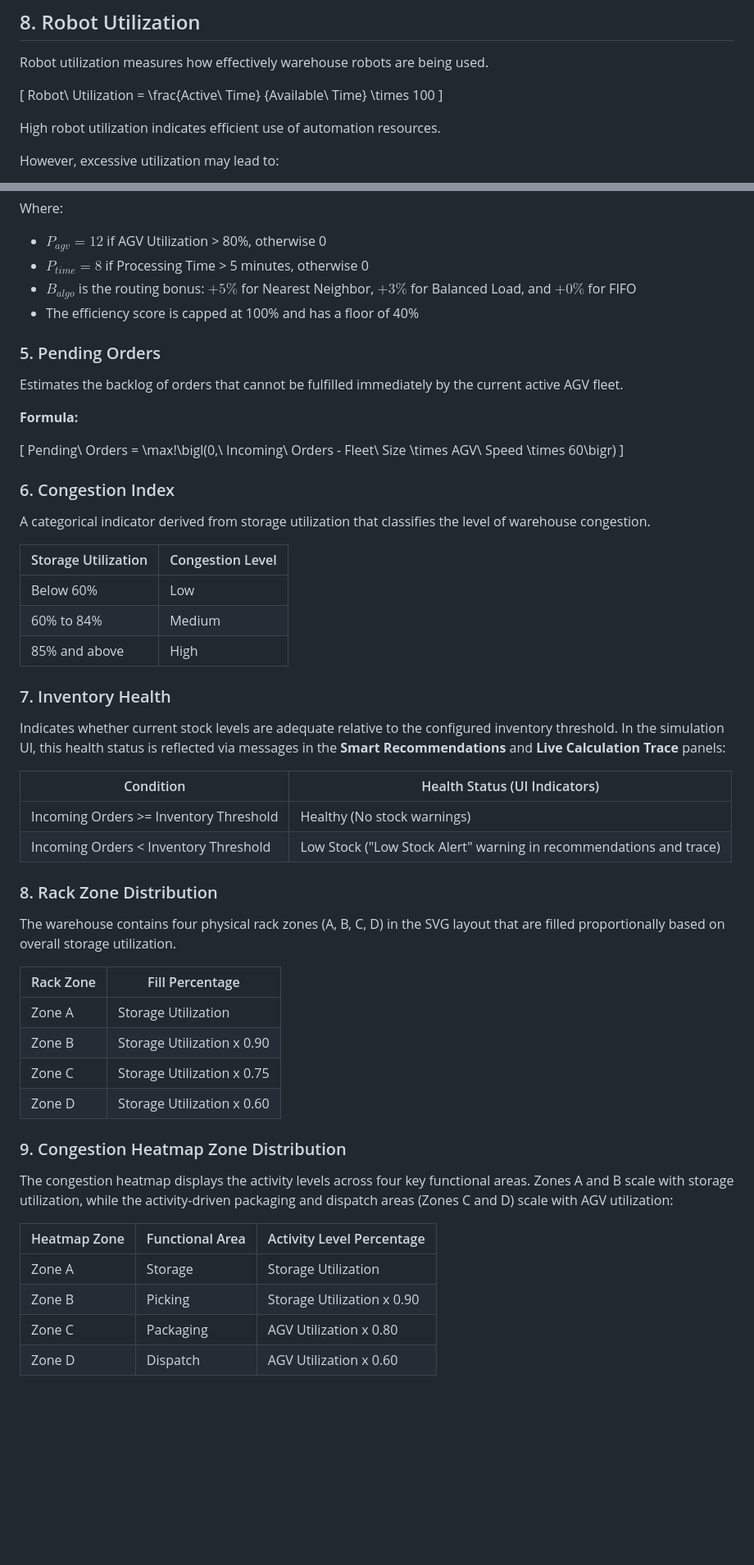
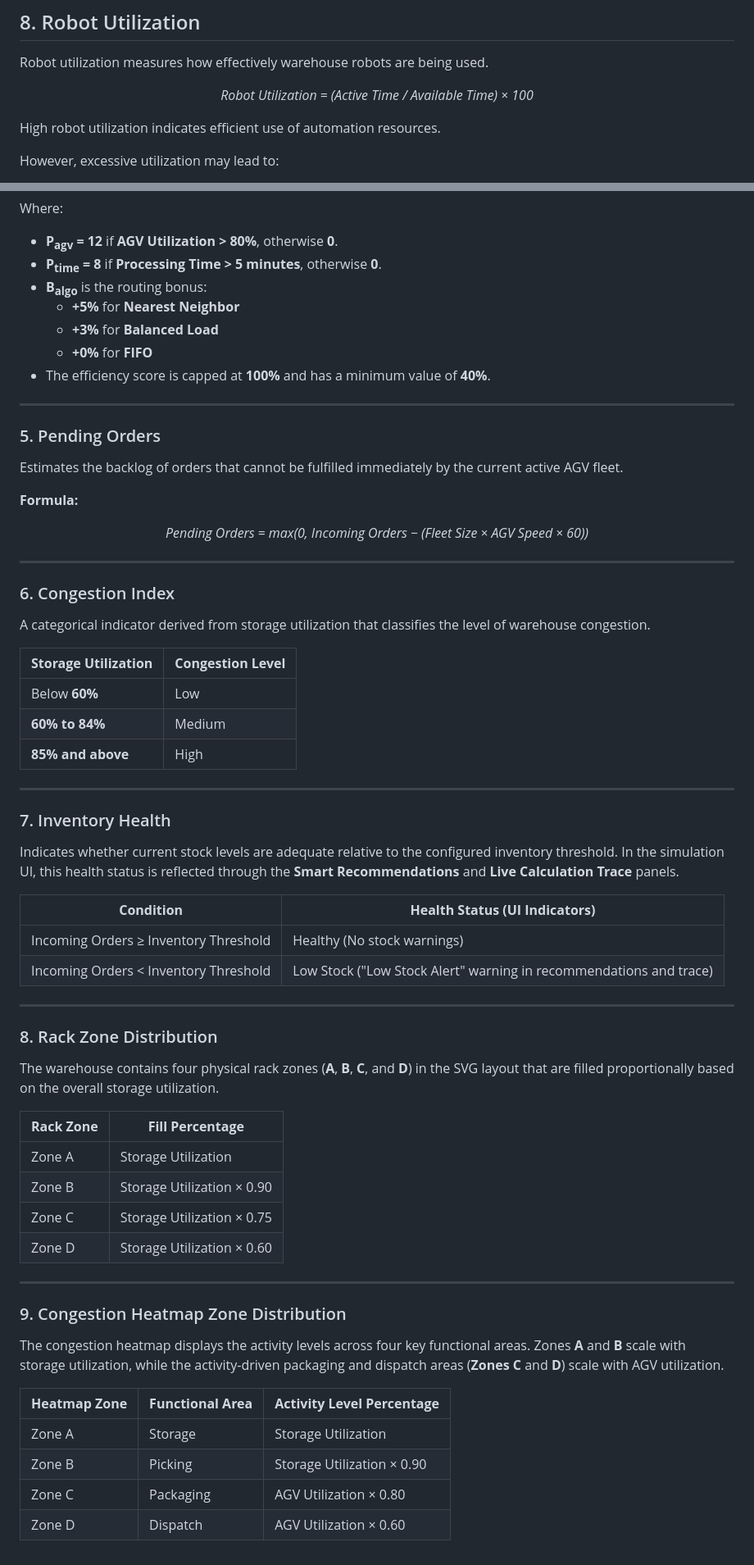
Before and after one commit to vlabsdei/VLab_Kripa, a Markdown page: exp-4-smart-warehouse-management/theory.md, 2 parts joined by grey strips. Shown at 82% size. GitHub-like rendering; blank space fills up the shorter version.

```diff
--- a/exp-4-smart-warehouse-management/theory.md
+++ b/exp-4-smart-warehouse-management/theory.md
@@ -137,12 +145,9 @@ A lower processing time indicates a more efficient warehouse operation.
 
 Robot utilization measures how effectively warehouse robots are being used.
 
-\[
-Robot\ Utilization =
-\frac{Active\ Time}
-{Available\ Time}
-\times 100
-\]
+<p align="center">
+<i>Robot Utilization = (Active Time / Available Time) × 100</i>
+</p>
 
 High robot utilization indicates efficient use of automation resources.
 
@@ -295,52 +326,71 @@ Efficiency = \max\!\Bigl(40,\ \min\!\bigl(100,\ 100 - (Utilization \times 0.3) -
 
 Where:
-- $P_{agv} = 12$ if AGV Utilization > 80%, otherwise 0
-- $P_{time} = 8$ if Processing Time > 5 minutes, otherwise 0
-- $B_{algo}$ is the routing bonus: $+5\%$ for Nearest Neighbor, $+3\%$ for Balanced Load, and $+0\%$ for FIFO
-- The efficiency score is capped at 100% and has a floor of 40%
+
+- **P<sub>agv</sub> = 12** if **AGV Utilization > 80%**, otherwise **0**.
+- **P<sub>time</sub> = 8** if **Processing Time > 5 minutes**, otherwise **0**.
+- **B<sub>algo</sub>** is the routing bonus:
+  - **+5%** for **Nearest Neighbor**
+  - **+3%** for **Balanced Load**
+  - **+0%** for **FIFO**
+- The efficiency score is capped at **100%** and has a minimum value of **40%**.
+
+---
 
 ### 5. Pending Orders
+
 Estimates the backlog of orders that cannot be fulfilled immediately by the current active AGV fleet.
 
 **Formula:**
 
-\[
-Pending\ Orders = \max\!\bigl(0,\ Incoming\ Orders - Fleet\ Size \times AGV\ Speed \times 60\bigr)
-\]
+<p align="center">
+<i>Pending Orders = max(0, Incoming Orders − (Fleet Size × AGV Speed × 60))</i>
+</p>
+
+---
 
 ### 6. Congestion Index
+
 A categorical indicator derived from storage utilization that classifies the level of warehouse congestion.
 
-| Storage Utilization | Congestion Level |
-|---------------------|-----------------|
-| Below 60% | Low |
-| 60% to 84% | Medium |
-| 85% and above | High |
+| **Storage Utilization** | **Congestion Level** |
+|-------------------------|----------------------|
+| Below **60%** | Low |
+| **60% to 84%** | Medium |
+| **85% and above** | High |
+
+---
 
 ### 7. Inventory Health
-Indicates whether current stock levels are adequate relative to the configured inventory threshold. In the simulation UI, this health status is reflected via messages in the **Smart Recommendations** and **Live Calculation Trace** panels:
 
-| Condition | Health Status (UI Indicators) |
-|-----------|--------------|
-| Incoming Orders >= Inventory Threshold | Healthy (No stock warnings) |
+Indicates whether current stock levels are adequate relative to the configured inventory threshold. In the simulation UI, this health status is reflected through the **Smart Recommendations** and **Live Calculation Trace** panels.
+
+| **Condition** | **Health Status (UI Indicators)** |
+|---------------|-----------------------------------|
+| Incoming Orders ≥ Inventory Threshold | Healthy (No stock warnings) |
 | Incoming Orders < Inventory Threshold | Low Stock ("Low Stock Alert" warning in recommendations and trace) |
 
+---
+
 ### 8. Rack Zone Distribution
-The warehouse contains four physical rack zones (A, B, C, D) in the SVG layout that are filled proportionally based on overall storage utilization.
 
-| Rack Zone | Fill Percentage |
-|-----------|----------------|
+The warehouse contains four physical rack zones (**A**, **B**, **C**, and **D**) in the SVG layout that are filled proportionally based on the overall storage utilization.
+
+| **Rack Zone** | **Fill Percentage** |
+|---------------|---------------------|
 | Zone A | Storage Utilization |
-| Zone B | Storage Utilization x 0.90 |
-| Zone C | Storage Utilization x 0.75 |
-| Zone D | Storage Utilization x 0.60 |
+| Zone B | Storage Utilization × 0.90 |
+| Zone C | Storage Utilization × 0.75 |
+| Zone D | Storage Utilization × 0.60 |
+
+---
 
 ### 9. Congestion Heatmap Zone Distribution
-The congestion heatmap displays the activity levels across four key functional areas. Zones A and B scale with storage utilization, while the activity-driven packaging and dispatch areas (Zones C and D) scale with AGV utilization:
 
-| Heatmap Zone | Functional Area | Activity Level Percentage |
-|--------------|-----------------|---------------------------|
+The congestion heatmap displays the activity levels across four key functional areas. Zones **A** and **B** scale with storage utilization, while the activity-driven packaging and dispatch areas (**Zones C** and **D**) scale with AGV utilization.
+
+| **Heatmap Zone** | **Functional Area** | **Activity Level Percentage** |
+|------------------|---------------------|-------------------------------|
 | Zone A | Storage | Storage Utilization |
-| Zone B | Picking | Storage Utilization x 0.90 |
-| Zone C | Packaging | AGV Utilization x 0.80 |
-| Zone D | Dispatch | AGV Utilization x 0.60 |
+| Zone B | Picking | Storage Utilization × 0.90 |
+| Zone C | Packaging | AGV Utilization × 0.80 |
+| Zone D | Dispatch | AGV Utilization × 0.60 |
```
Also changed, not shown: other parts of exp-4-smart-warehouse-management/theory.md (+63 -29 lines).
